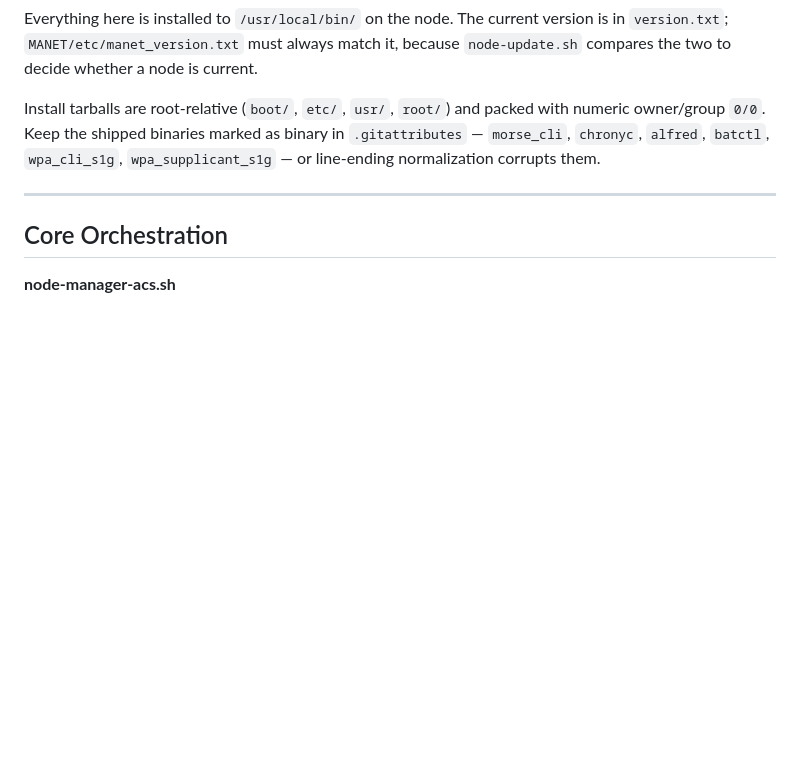
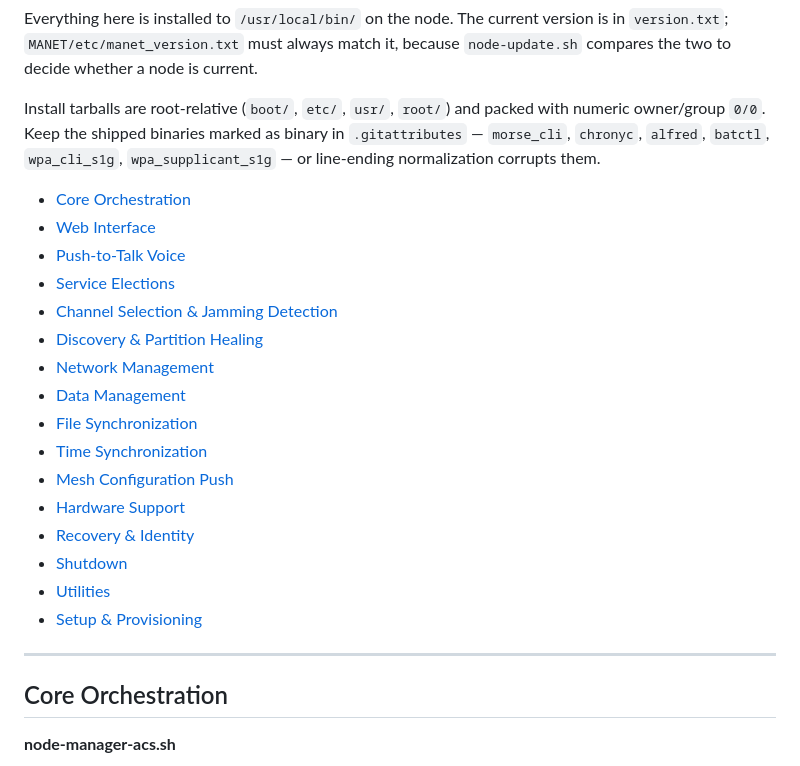
Before and after one commit to very-srs/MANET, a Markdown page: MANET/node_tools/README.md, the part around the change. Drawn GitHub-style; blank space fills up the shorter version.

Commit message:
Add a section jump list to the node tools README.
Add links to the main sections so readers can navigate the long document.

Co-authored-by: Cursor <cursoragent@cursor.com>

```diff
--- a/MANET/node_tools/README.md
+++ b/MANET/node_tools/README.md
@@ -10,6 +10,23 @@ Install tarballs are root-relative (`boot/`, `etc/`, `usr/`, `root/`) and packed
 with numeric owner/group `0/0`. Keep the shipped binaries marked as binary in
 `.gitattributes` — `morse_cli`, `chronyc`, `alfred`, `batctl`, `wpa_cli_s1g`,
 `wpa_supplicant_s1g` — or line-ending normalization corrupts them.
+
+- [Core Orchestration](#core-orchestration)
+- [Web Interface](#web-interface)
+- [Push-to-Talk Voice](#push-to-talk-voice)
+- [Service Elections](#service-elections)
+- [Channel Selection & Jamming Detection](#channel-selection--jamming-detection)
+- [Discovery & Partition Healing](#discovery--partition-healing)
+- [Network Management](#network-management)
+- [Data Management](#data-management)
+- [File Synchronization](#file-synchronization)
+- [Time Synchronization](#time-synchronization)
+- [Mesh Configuration Push](#mesh-configuration-push)
+- [Hardware Support](#hardware-support)
+- [Recovery & Identity](#recovery--identity)
+- [Shutdown](#shutdown)
+- [Utilities](#utilities)
+- [Setup & Provisioning](#setup--provisioning)
 
 ---
 
```
